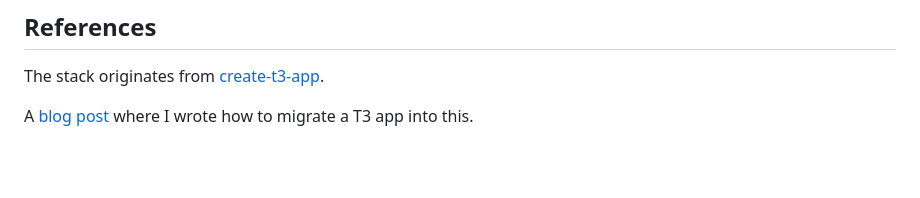
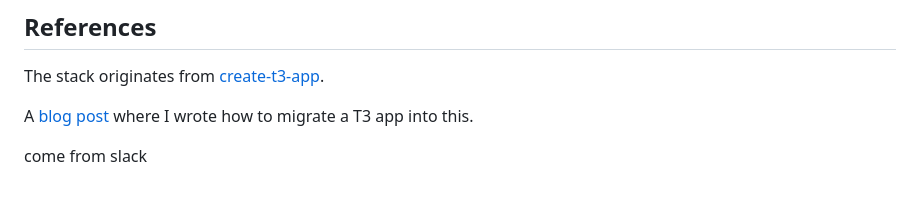
Before and after one commit to wangfulong/t3-demo, a Markdown page: README.md, the part around the change. Drawn GitHub-style; blank space fills up the shorter version.

Commit message:
docs: add come from slack to README

```diff
--- a/README.md
+++ b/README.md
@@ -268,3 +268,5 @@ Deploying your Expo application works slightly differently compared to Next.js o
 The stack originates from [create-t3-app](https://github.com/t3-oss/create-t3-app).
 
 A [blog post](https://jumr.dev/blog/t3-turbo) where I wrote how to migrate a T3 app into this.
+
+come from slack
```
